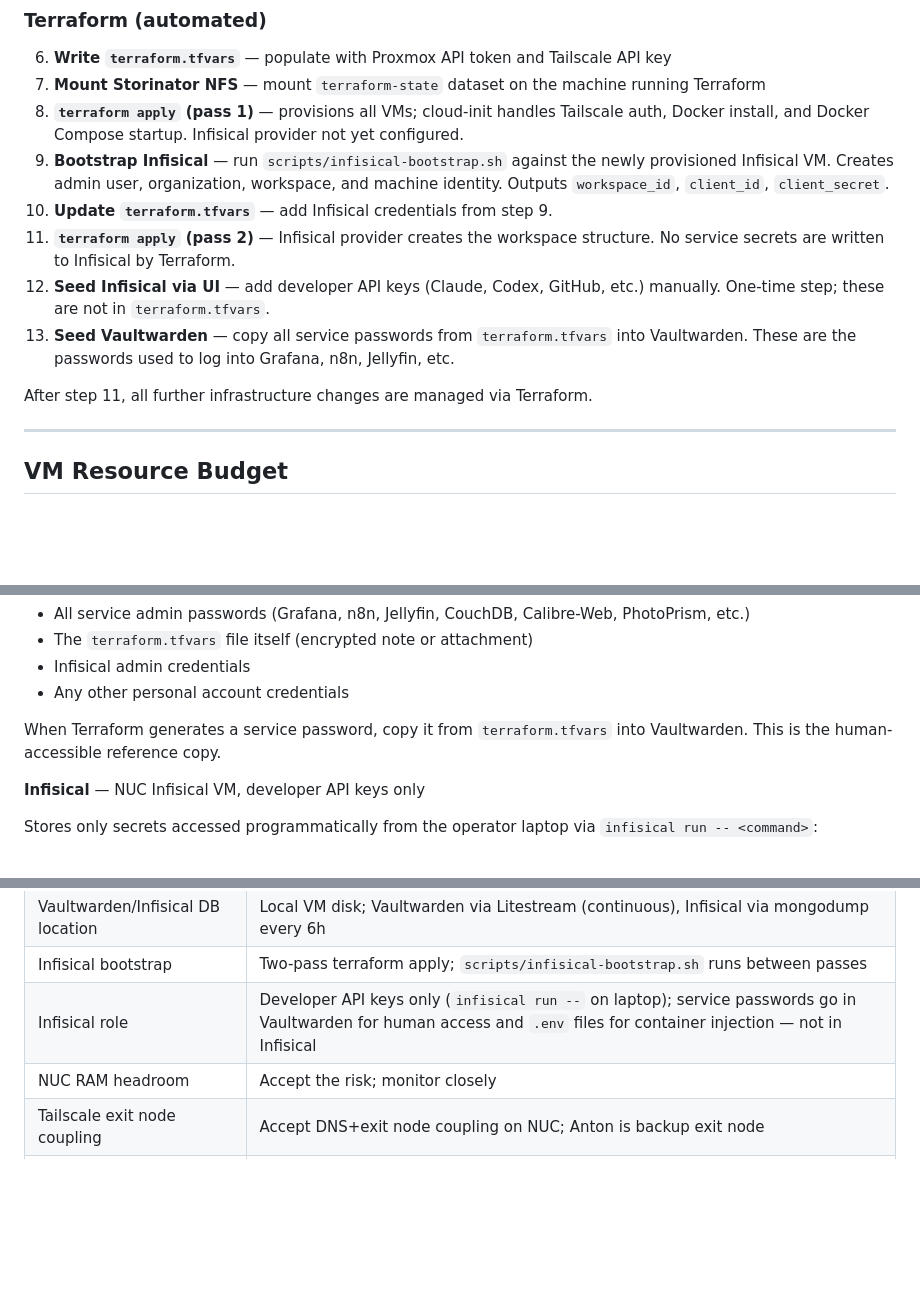
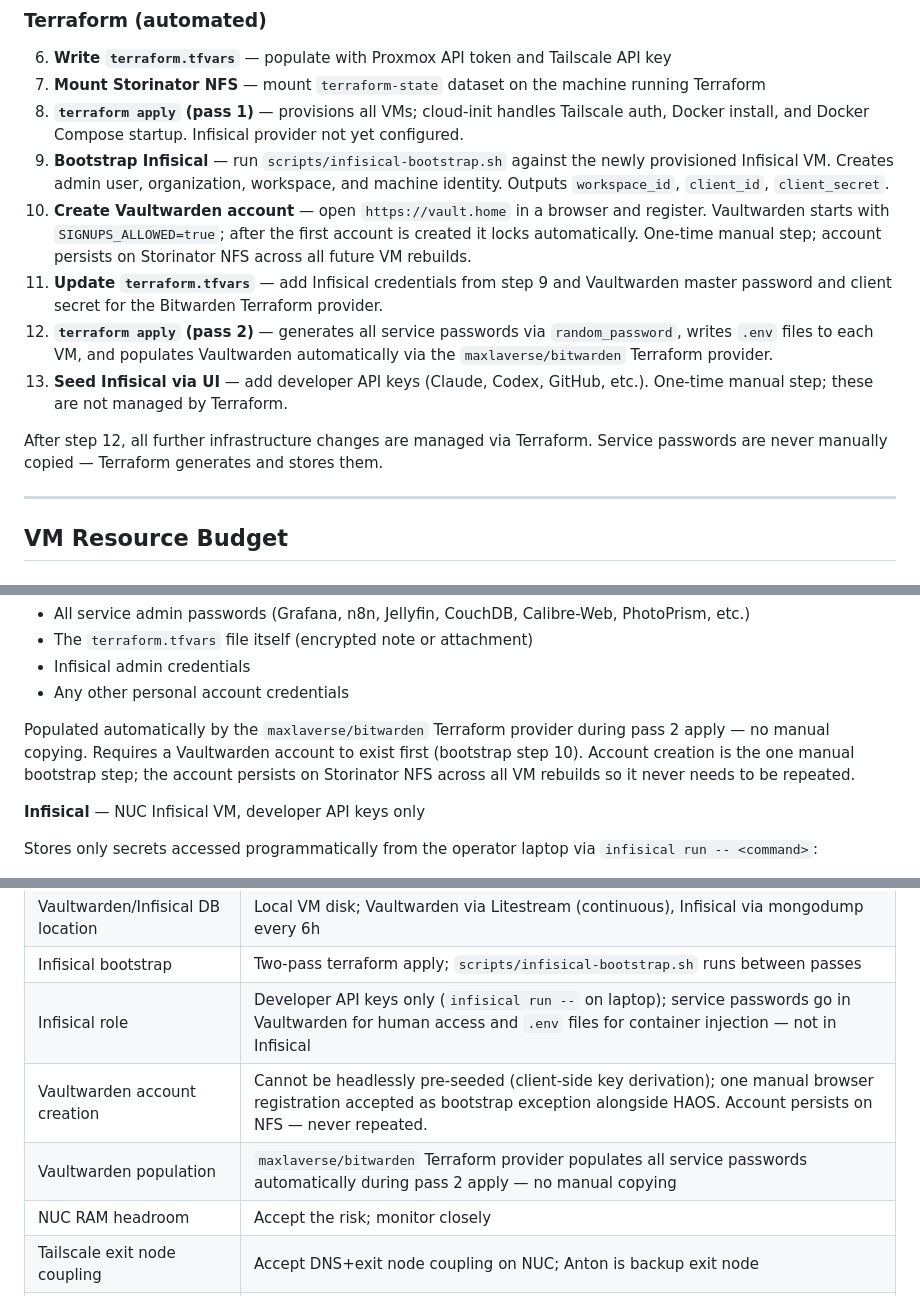
Before and after one commit to wsh32/homelab, a Markdown page: docs/plan.md, 3 parts joined by grey strips. Drawn GitHub-style; blank space fills up the shorter version.

Commit message:
Add Vaultwarden auto-population via Bitwarden Terraform provider
- Bootstrap step 10: one-time manual account creation in browser (accepted
  exception; client-side key derivation cannot be scripted)
- Pass 2 apply now uses maxlaverse/bitwarden provider to generate all service
  passwords and write them to Vaultwarden automatically
- No manual password copying required after initial account creation
- Update Secret Storage section to document automatic population
- Add two resolved decisions: Vaultwarden account creation exception and
  provider-based auto-population

Co-Authored-By: Claude Sonnet 4.6 <noreply@anthropic.com>

```diff
--- a/docs/plan.md
+++ b/docs/plan.md
@@ -131,15 +131,20 @@ Full Proxmox cluster for single-pane management only. No HA or live migration.
 9. **Bootstrap Infisical** — run `scripts/infisical-bootstrap.sh` against the newly provisioned
    Infisical VM. Creates admin user, organization, workspace, and machine identity.
    Outputs `workspace_id`, `client_id`, `client_secret`.
-10. **Update `terraform.tfvars`** — add Infisical credentials from step 9.
-11. **`terraform apply` (pass 2)** — Infisical provider creates the workspace structure.
-    No service secrets are written to Infisical by Terraform.
-12. **Seed Infisical via UI** — add developer API keys (Claude, Codex, GitHub, etc.)
-    manually. One-time step; these are not in `terraform.tfvars`.
-13. **Seed Vaultwarden** — copy all service passwords from `terraform.tfvars` into
-    Vaultwarden. These are the passwords used to log into Grafana, n8n, Jellyfin, etc.
+10. **Create Vaultwarden account** — open `https://vault.home` in a browser and register.
+    Vaultwarden starts with `SIGNUPS_ALLOWED=true`; after the first account is created
+    it locks automatically. One-time manual step; account persists on Storinator NFS
+    across all future VM rebuilds.
+11. **Update `terraform.tfvars`** — add Infisical credentials from step 9 and
+    Vaultwarden master password and client secret for the Bitwarden Terraform provider.
+12. **`terraform apply` (pass 2)** — generates all service passwords via `random_password`,
+    writes `.env` files to each VM, and populates Vaultwarden automatically via the
+    `maxlaverse/bitwarden` Terraform provider.
+13. **Seed Infisical via UI** — add developer API keys (Claude, Codex, GitHub, etc.).
+    One-time manual step; these are not managed by Terraform.
 
-After step 11, all further infrastructure changes are managed via Terraform.
+After step 12, all further infrastructure changes are managed via Terraform.
+Service passwords are never manually copied — Terraform generates and stores them.
 
 ---
 
@@ -392,8 +397,10 @@ Stores every password a human needs to log into a service:
 - Infisical admin credentials
 - Any other personal account credentials
 
-When Terraform generates a service password, copy it from `terraform.tfvars` into
-Vaultwarden. This is the human-accessible reference copy.
+Populated automatically by the `maxlaverse/bitwarden` Terraform provider during pass 2
+apply — no manual copying. Requires a Vaultwarden account to exist first (bootstrap step 10).
+Account creation is the one manual bootstrap step; the account persists on Storinator NFS
+across all VM rebuilds so it never needs to be repeated.
 
 **Infisical** — NUC Infisical VM, developer API keys only
 
@@ -479,6 +486,8 @@ NUT clients: Anton, NUC, Storinator (shut down gracefully on power loss)
 | Vaultwarden/Infisical DB location | Local VM disk; Vaultwarden via Litestream (continuous), Infisical via mongodump every 6h |
 | Infisical bootstrap | Two-pass terraform apply; `scripts/infisical-bootstrap.sh` runs between passes |
 | Infisical role | Developer API keys only (`infisical run --` on laptop); service passwords go in Vaultwarden for human access and `.env` files for container injection — not in Infisical |
+| Vaultwarden account creation | Cannot be headlessly pre-seeded (client-side key derivation); one manual browser registration accepted as bootstrap exception alongside HAOS. Account persists on NFS — never repeated. |
+| Vaultwarden population | `maxlaverse/bitwarden` Terraform provider populates all service passwords automatically during pass 2 apply — no manual copying |
 | NUC RAM headroom | Accept the risk; monitor closely |
 | Tailscale exit node coupling | Accept DNS+exit node coupling on NUC; Anton is backup exit node |
 | Ansible code missing | Acknowledged — code update deferred |
```
